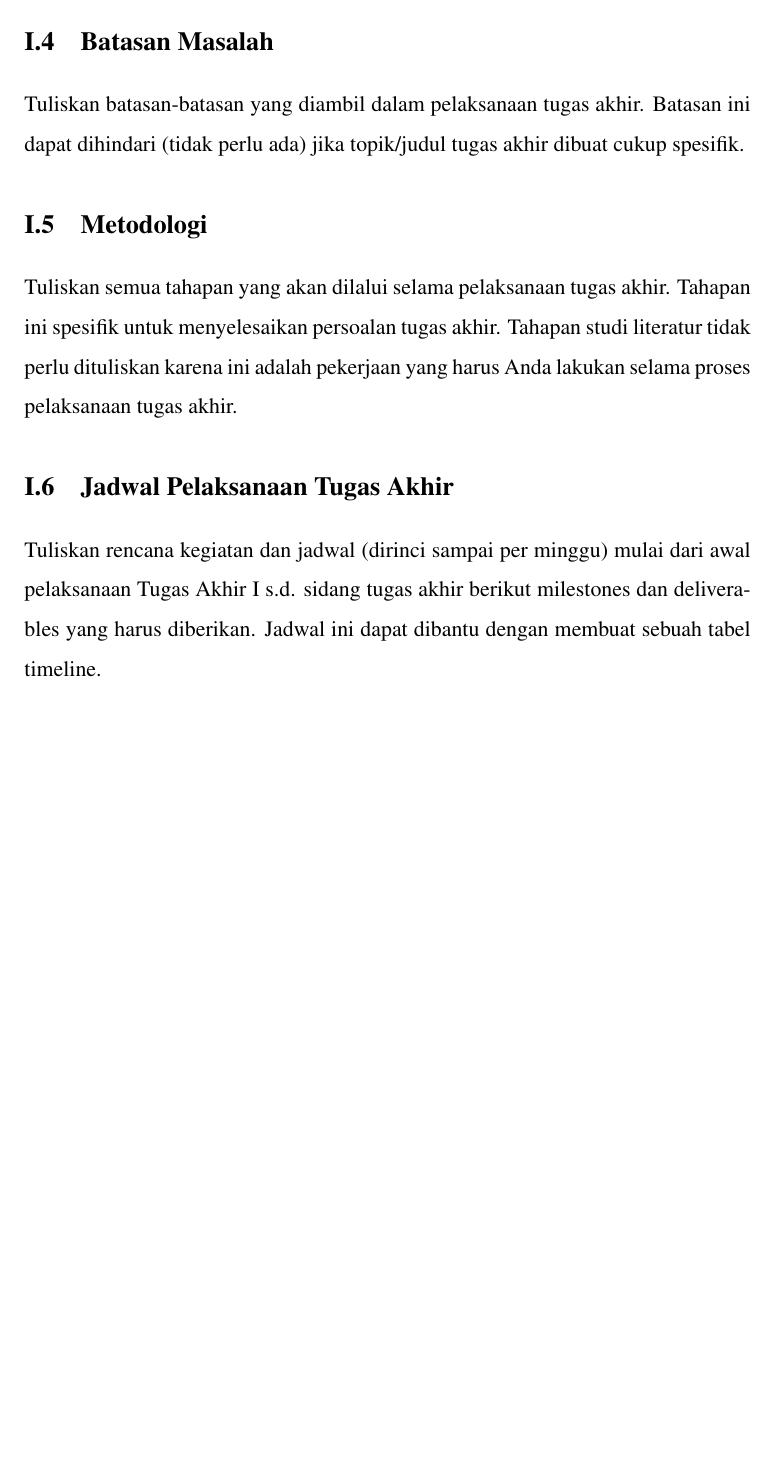
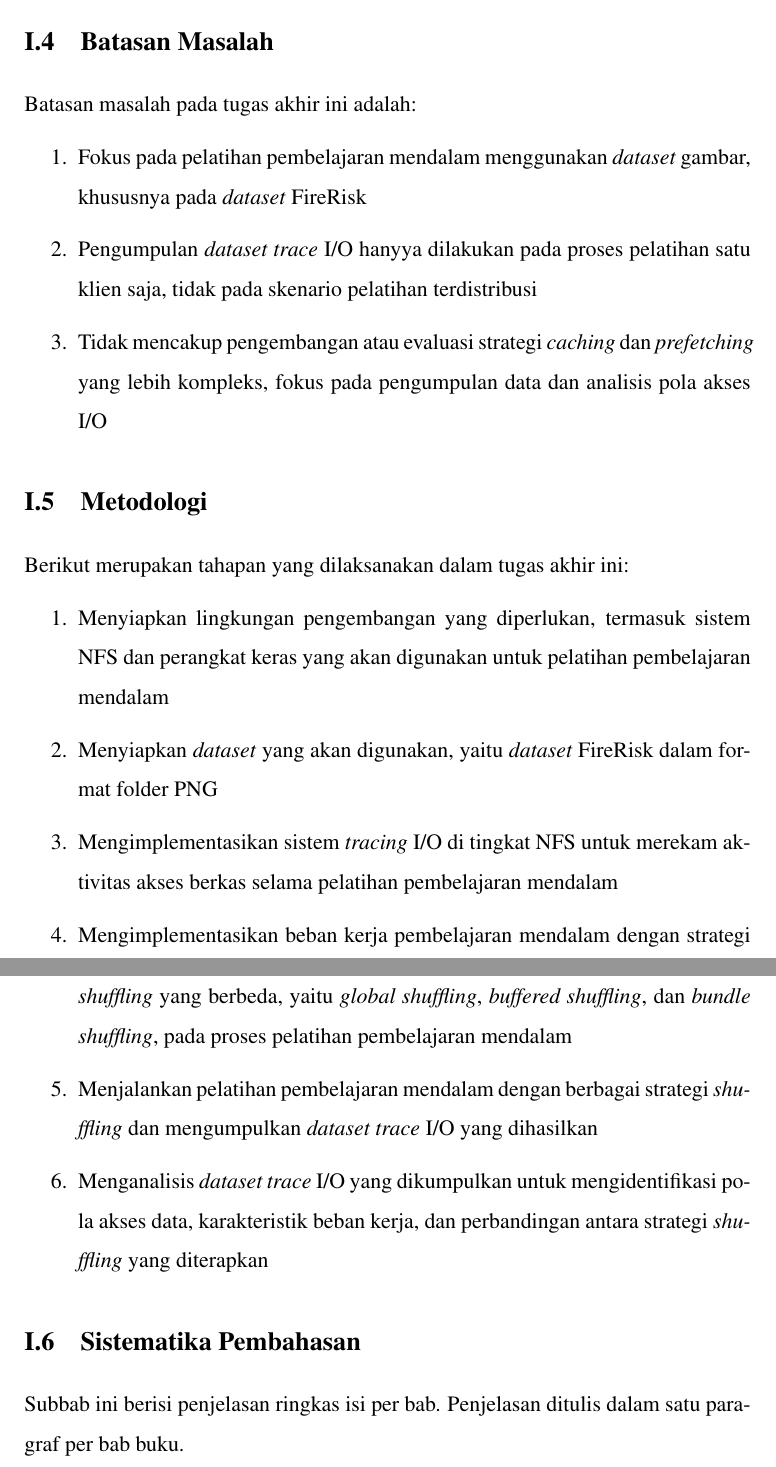
Before and after one commit to Marthenn/tugas-akhir-latex, a LaTeX thesis (src/thesis.tex, which reads src/chapters/chapter-1.tex): part of page 13 of 25 before the commit and two parts of pages 13 and 14 of 26 after it, the two joined at a grey line, cut so that both start at the same text, the shorter picture padded with empty space. Compiled offline with pdfLaTeX.

Commit message:
bab1 | TODO: sisa sistematika pembahasan

```diff
--- a/src/chapters/chapter-1.tex
+++ b/src/chapters/chapter-1.tex
@@ -34,12 +36,28 @@ Tuliskan tujuan utama dan/atau tujuan detil yang akan dicapai dalam pelaksanaan
 
 \section{Batasan Masalah}
 
-Tuliskan batasan-batasan yang diambil dalam pelaksanaan tugas akhir. Batasan ini dapat dihindari (tidak perlu ada) jika topik/judul tugas akhir dibuat cukup spesifik.
+Batasan masalah pada tugas akhir ini adalah:
+
+\begin{enumerate}
+    \item Fokus pada pelatihan pembelajaran mendalam menggunakan \textit{dataset} gambar, khususnya pada \textit{dataset} FireRisk
+    \item Pengumpulan \textit{dataset trace} I/O hanyya dilakukan pada proses pelatihan satu klien saja, tidak pada skenario pelatihan terdistribusi
+    \item Tidak mencakup pengembangan atau evaluasi strategi \textit{caching} dan \textit{prefetching} yang lebih kompleks, fokus pada pengumpulan data dan analisis pola akses I/O
+\end{enumerate}
+
 
 \section{Metodologi}
 
-Tuliskan semua tahapan yang akan dilalui selama pelaksanaan tugas akhir. Tahapan ini spesifik untuk menyelesaikan persoalan tugas akhir. Tahapan studi literatur tidak perlu dituliskan karena ini adalah pekerjaan yang harus Anda lakukan selama proses pelaksanaan tugas akhir.
+Berikut merupakan tahapan yang dilaksanakan dalam tugas akhir ini:
 
-\section{Jadwal Pelaksanaan Tugas Akhir}
+\begin{enumerate}
+    \item Menyiapkan lingkungan pengembangan yang diperlukan, termasuk sistem NFS dan perangkat keras yang akan digunakan untuk pelatihan pembelajaran mendalam
+    \item Menyiapkan \textit{dataset} yang akan digunakan, yaitu \textit{dataset} FireRisk dalam format folder PNG
+    \item Mengimplementasikan sistem \textit{tracing} I/O di tingkat NFS untuk merekam aktivitas akses berkas selama pelatihan pembelajaran mendalam
+    \item Mengimplementasikan beban kerja pembelajaran mendalam dengan strategi \textit{shuffling} yang berbeda, yaitu \textit{global shuffling}, \textit{buffered shuffling}, dan \textit{bundle shuffling}, pada proses pelatihan pembelajaran mendalam
+    \item Menjalankan pelatihan pembelajaran mendalam dengan berbagai strategi \textit{shuffling} dan mengumpulkan \textit{dataset trace} I/O yang dihasilkan
+    \item Menganalisis \textit{dataset trace} I/O yang dikumpulkan untuk mengidentifikasi pola akses data, karakteristik beban kerja, dan perbandingan antara strategi \textit{shuffling} yang diterapkan
+\end{enumerate}
 
-Tuliskan rencana kegiatan dan jadwal (dirinci sampai per minggu) mulai dari awal pelaksanaan Tugas Akhir I s.d. sidang tugas akhir berikut milestones dan deliverables yang harus diberikan. Jadwal ini dapat dibantu dengan membuat sebuah tabel timeline.
+\section{Sistematika Pembahasan}
+% TODO: tambahkan sistematika pembahasan
+Subbab ini berisi penjelasan ringkas isi per bab. Penjelasan ditulis dalam satu paragraf per bab buku.
```
Also changed, not shown: src/chapters/chapter-1.tex (22 more changed lines).
